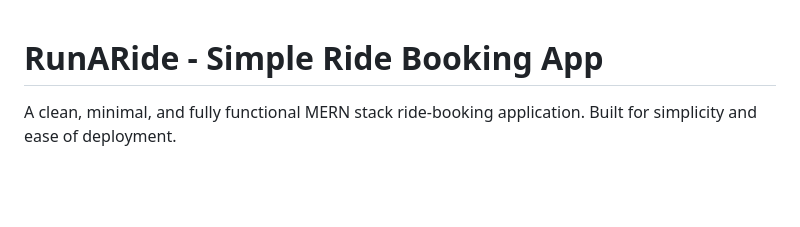
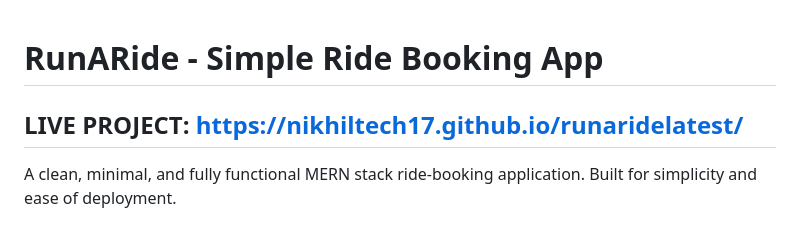
Before and after one commit to NikhilTech17/runaridelatest, a Markdown page: README.md, the part around the change. GitHub-like rendering; blank space fills up the shorter version.

Commit message:
Add live project link to README
Added a link to the live project in the README.

```diff
--- a/README.md
+++ b/README.md
@@ -1,4 +1,7 @@
 # RunARide - Simple Ride Booking App
+
+## LIVE PROJECT: https://nikhiltech17.github.io/runaridelatest/
+
 
 A clean, minimal, and fully functional MERN stack ride-booking application. Built for simplicity and ease of deployment.
 
```
